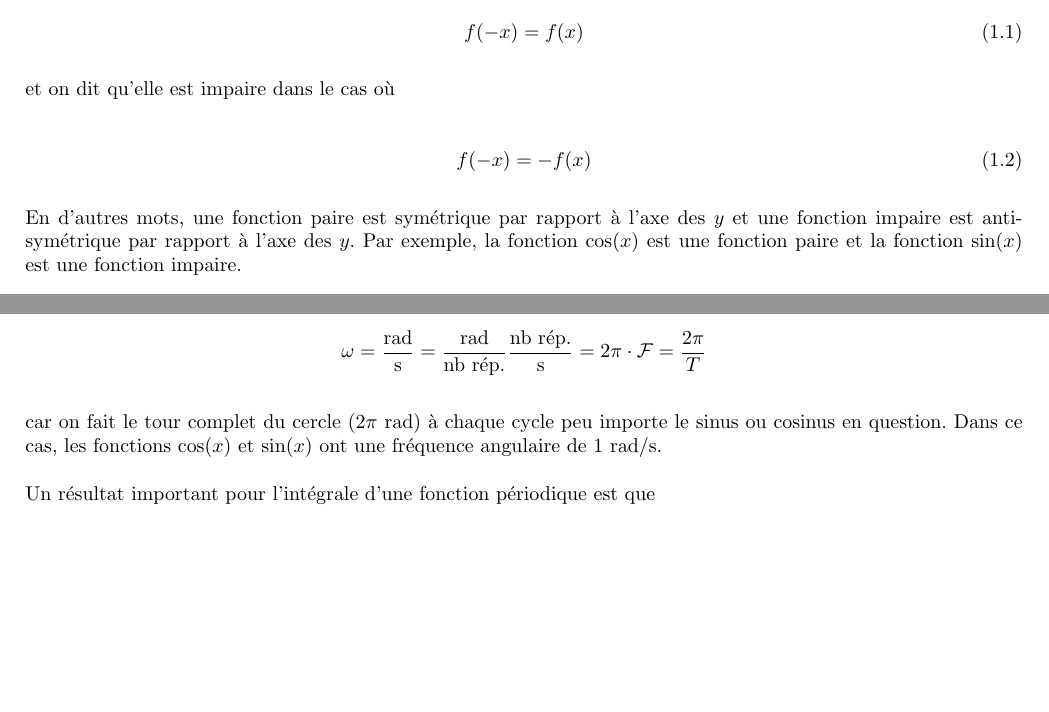
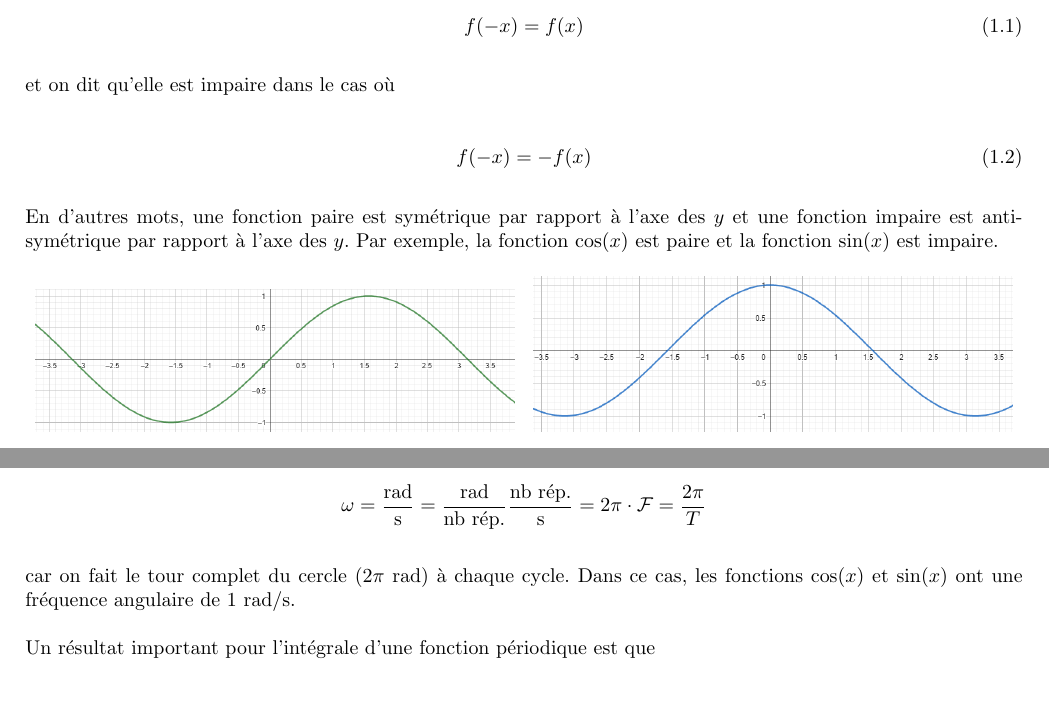
Before and after one commit to MathiB123/visualizer, a LaTeX document (Théorie/main.tex, which reads Théorie/chapitres/fonctions.tex): two parts of pages 3 and 4 of 17, joined at a grey line, cut so that both start at the same text, the shorter picture padded with empty space. Compiled offline with pdfLaTeX.

Commit message:
Corrections ch1

```diff
--- a/Théorie/chapitres/fonctions.tex
+++ b/Théorie/chapitres/fonctions.tex
@@ -12,7 +12,7 @@ et on dit qu'elle est impaire dans le cas où
     f(-x) = -f(x)
 \end{equation}
 
-En d'autres mots, une fonction paire est symétrique par rapport à l'axe des $y$ et une fonction impaire est antisymétrique par rapport à l'axe des $y$. Par exemple, la fonction $\cos(x)$ est une fonction paire et la fonction $\sin(x)$ est une fonction impaire.
+En d'autres mots, une fonction paire est symétrique par rapport à l'axe des $y$ et une fonction impaire est antisymétrique par rapport à l'axe des $y$. Par exemple, la fonction $\cos(x)$ est paire et la fonction $\sin(x)$ est impaire.
 
 \begin{figure}[h!]
     \centering
@@ -86,7 +86,7 @@ Pour quelque chose qui tourne, on peut s'intéresser à sa fréquence angulaire
     \omega = \frac{\text{rad}}{\text{s}} = \frac{\text{rad}}{\text{nb rép.}}\frac{\text{nb rép.}}{\text{s}} = 2\pi \cdot \mathcal{F} = \frac{2\pi}{T}
 \end{equation*}
 
-car on fait le tour complet du cercle ($2\pi$ rad) à chaque cycle peu importe le sinus ou cosinus en question. Dans ce cas, les fonctions $\cos(x)$ et $\sin(x)$ ont une fréquence angulaire de 1 rad/s.
+car on fait le tour complet du cercle ($2\pi$ rad) à chaque cycle. Dans ce cas, les fonctions $\cos(x)$ et $\sin(x)$ ont une fréquence angulaire de 1 rad/s.
 
 Un résultat important pour l'intégrale d'une fonction périodique est que
 
```
Also changed, not shown: Théorie/main.pdf, 2 other files.
